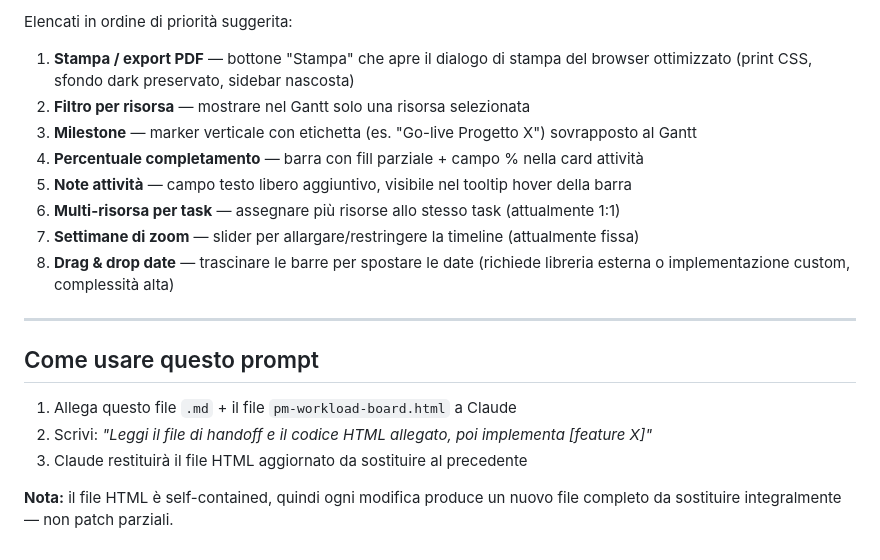
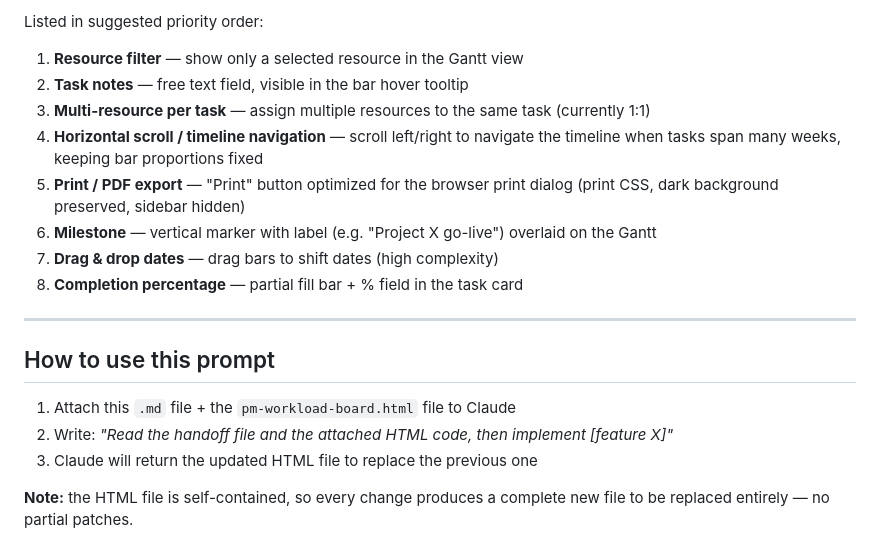
Before and after one commit to danilomagro/gantt-heatmap, a Markdown page: pm-workload-board-handoff.md, the part around one of its changes. GitHub-like rendering.

```diff
--- a/pm-workload-board-handoff.md
+++ b/pm-workload-board-handoff.md
@@ -88,24 +88,24 @@ serve un artefatto visivo **oggettivo e inattaccabile** che mostri le sovrapposi
 
-Elencati in ordine di priorità suggerita:
+Listed in suggested priority order:
 
-1. **Stampa / export PDF** — bottone "Stampa" che apre il dialogo di stampa del browser
-   ottimizzato (print CSS, sfondo dark preservato, sidebar nascosta)
-2. **Filtro per risorsa** — mostrare nel Gantt solo una risorsa selezionata
-3. **Milestone** — marker verticale con etichetta (es. "Go-live Progetto X") sovrapposto al Gantt
-4. **Percentuale completamento** — barra con fill parziale + campo % nella card attività
-5. **Note attività** — campo testo libero aggiuntivo, visibile nel tooltip hover della barra
-6. **Multi-risorsa per task** — assegnare più risorse allo stesso task (attualmente 1:1)
-7. **Settimane di zoom** — slider per allargare/restringere la timeline (attualmente fissa)
-8. **Drag & drop date** — trascinare le barre per spostare le date (richiede libreria esterna
-   o implementazione custom, complessità alta)
+1. **Resource filter** — show only a selected resource in the Gantt view
+2. **Task notes** — free text field, visible in the bar hover tooltip
+3. **Multi-resource per task** — assign multiple resources to the same task (currently 1:1)
+4. **Horizontal scroll / timeline navigation** — scroll left/right to navigate the timeline
+   when tasks span many weeks, keeping bar proportions fixed
+5. **Print / PDF export** — "Print" button optimized for the browser print dialog
+   (print CSS, dark background preserved, sidebar hidden)
+6. **Milestone** — vertical marker with label (e.g. "Project X go-live") overlaid on the Gantt
+7. **Drag & drop dates** — drag bars to shift dates (high complexity)
+8. **Completion percentage** — partial fill bar + % field in the task card
 
 ---
 
-## Come usare questo prompt
+## How to use this prompt
 
-1. Allega questo file `.md` + il file `pm-workload-board.html` a Claude
-2. Scrivi: *"Leggi il file di handoff e il codice HTML allegato, poi implementa [feature X]"*
-3. Claude restituirà il file HTML aggiornato da sostituire al precedente
+1. Attach this `.md` file + the `pm-workload-board.html` file to Claude
+2. Write: *"Read the handoff file and the attached HTML code, then implement [feature X]"*
+3. Claude will return the updated HTML file to replace the previous one
 
-**Nota:** il file HTML è self-contained, quindi ogni modifica produce un nuovo file completo
-da sostituire integralmente — non patch parziali.
+**Note:** the HTML file is self-contained, so every change produces a complete new file
+to be replaced entirely — no partial patches.
```
Also changed, not shown: other parts of pm-workload-board-handoff.md (+43 -43 lines).
